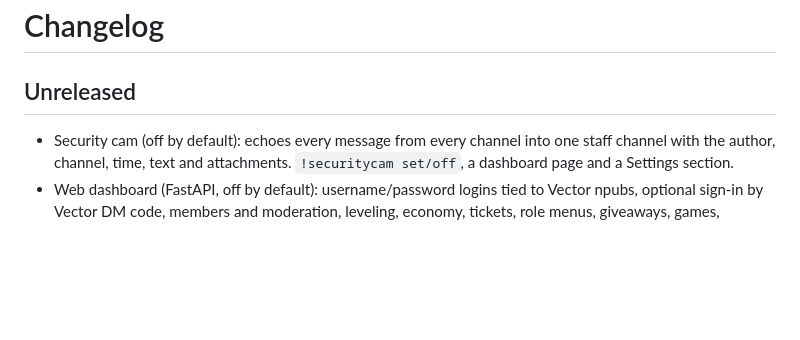
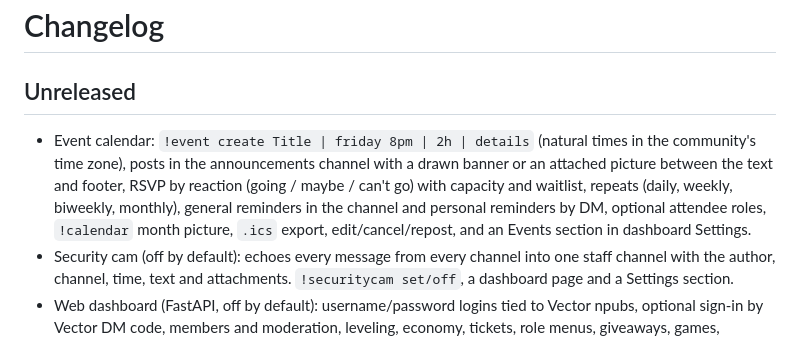
Before and after one commit to lucky-edgelord/aio-vector-bot, a Markdown page: CHANGELOG.md, the part around the change. Drawn GitHub-style; blank space fills up the shorter version.

```diff
--- a/CHANGELOG.md
+++ b/CHANGELOG.md
@@ -1,6 +1,11 @@
 # Changelog
 
 ## Unreleased
+- Event calendar: `!event create Title | friday 8pm | 2h | details` (natural times in the community's time zone),
+  posts in the announcements channel with a drawn banner or an attached picture between the text and footer,
+  RSVP by reaction (going / maybe / can't go) with capacity and waitlist, repeats (daily, weekly, biweekly,
+  monthly), general reminders in the channel and personal reminders by DM, optional attendee roles, `!calendar`
+  month picture, `.ics` export, edit/cancel/repost, and an Events section in dashboard Settings.
 - Security cam (off by default): echoes every message from every channel into one staff channel with the
   author, channel, time, text and attachments. `!securitycam set/off`, a dashboard page and a Settings section.
 - Web dashboard (FastAPI, off by default): username/password logins tied to Vector npubs, optional sign-in by
```
Also changed, not shown: README.md (+14 -0 lines), docs/images/calendar.png (added), 16 other files.
